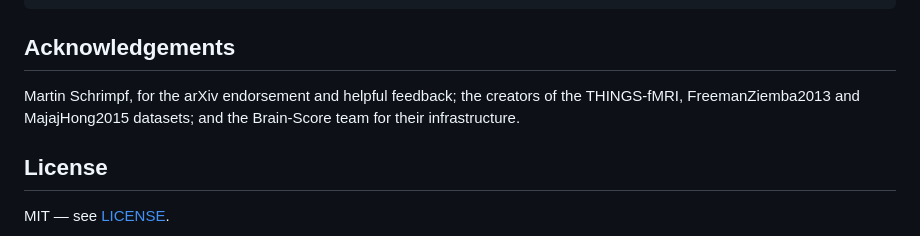
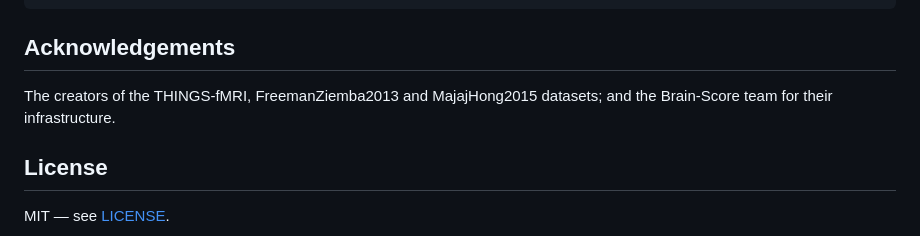
Before and after one commit to nilsleut/evaluation-resolution-rsa, a Markdown page: README.md, the part around the change. GitHub-like rendering.

Commit message:
README: correct acknowledgements

```diff
--- a/README.md
+++ b/README.md
@@ -259,8 +259,7 @@ Endpoint study this one corrects and extends:
 
 ## Acknowledgements
 
-Martin Schrimpf, for the arXiv endorsement and helpful feedback; the creators of the
-THINGS-fMRI, FreemanZiemba2013 and MajajHong2015 datasets; and the Brain-Score team
+The creators of the THINGS-fMRI, FreemanZiemba2013 and MajajHong2015 datasets; and the Brain-Score team
 for their infrastructure.
 
 ## License
```
